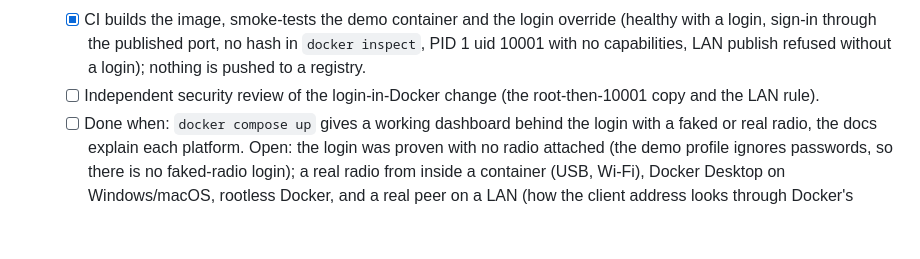
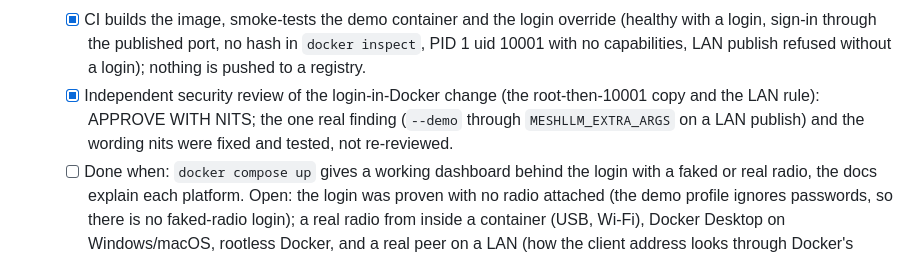
Before and after one commit to TeamHarrisCali/MeshtasticLLM, a Markdown page: TODO.md, the part around the change. Rendered like a GitHub page; blank space fills up the shorter version.

Commit message:
TODO: record the Docker login review
Co-Authored-By: Claude Sonnet 5.5 <noreply@anthropic.com>

```diff
--- a/TODO.md
+++ b/TODO.md
@@ -89,7 +89,7 @@ radios, no crew groups, no job calculators. The AI stays read-only on a fixed to
   - [x] USB serial passthrough (`docker-compose.usb.yml`, Linux hosts only); on Windows and macOS use the Wi-Fi/TCP radio path (item 2); Bluetooth does not work in a container. Documented in `docs/setup.md`.
     The container, the image and the demo were tried on Linux; USB and Wi-Fi from inside a container have **not** been tried with a real radio, and Docker Desktop not at all.
   - [x] CI builds the image, smoke-tests the demo container and the login override (healthy with a login, sign-in through the published port, no hash in `docker inspect`, PID 1 uid 10001 with no capabilities, LAN publish refused without a login); nothing is pushed to a registry.
-  - [ ] Independent security review of the login-in-Docker change (the root-then-10001 copy and the LAN rule).
+  - [x] Independent security review of the login-in-Docker change (the root-then-10001 copy and the LAN rule): APPROVE WITH NITS; the one real finding (`--demo` through `MESHLLM_EXTRA_ARGS` on a LAN publish) and the wording nits were fixed and tested, not re-reviewed.
   - [ ] Done when: `docker compose up` gives a working dashboard behind the login with a faked or real radio, the docs explain each platform. Open: the login was proven with no radio attached (the demo profile ignores passwords, so there is no faked-radio login);
     a real radio from inside a container (USB, Wi-Fi), Docker Desktop on Windows/macOS, rootless Docker, and a real peer on a LAN (how the client address looks through Docker's proxy) have not been tried.
 - [ ] **5. Afterwards**
```
